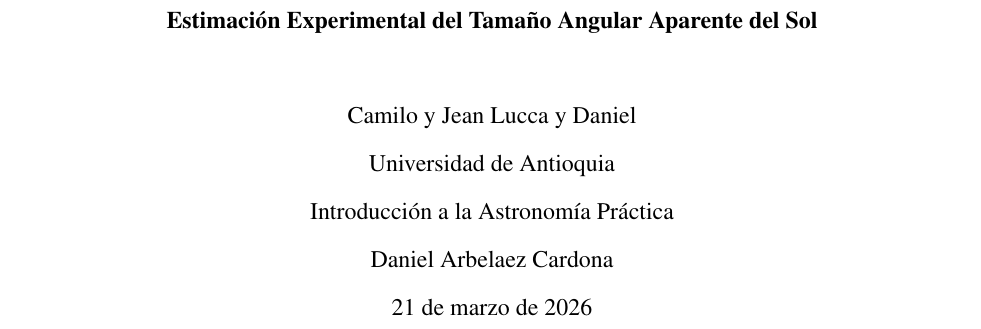
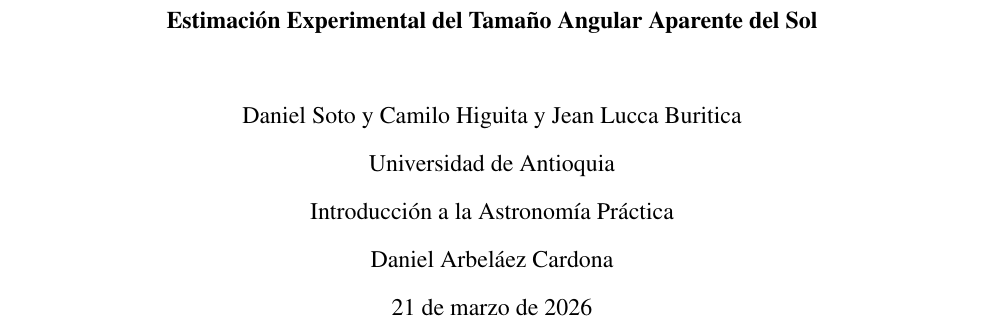
Before and after one commit to Daniel-534/IntroduccionAstronomiaPractica, a LaTeX paper (ProyectoTamañoAngularAparente/ReporteTamañoAngularSol.tex): part of page 1 of 9, cut so that both start at the same text. Compiled offline with pdfLaTeX.

Commit message:
Actualización antes de revisión final

```diff
--- a/ProyectoTamañoAngularAparente/ReporteAPA.tex
+++ b/ProyectoTamañoAngularAparente/ReporteTamañoAngularSol.tex
@@ -17,11 +17,11 @@
 
 \title{Estimación Experimental del Tamaño Angular Aparente del Sol}
 \shorttitle{Tamaño Angular Solar}
-\author{Camilo, Jean Lucca y Daniel}
+\author{Daniel Soto, Camilo Higuita y Jean Lucca Buritica}
 \duedate{\today}
 \affiliation{Universidad de Antioquia}
 \course{Introducción a la Astronomía Práctica}
-\professor{Daniel Arbelaez Cardona}
+\professor{Daniel Arbeláez Cardona}
 
 \abstract{Se estimó el tamaño angular aparente del Sol mediante observaciones temporales de tránsito, usando la relación $\theta = \omega t$ con $\omega = 15^\circ/\mathrm{h}$. Se analizaron 34 mediciones de tiempo con estadística descriptiva y propagación de incertidumbre. La media observada fue $t=3.283\,\mathrm{min}$, equivalente a $\bar{\theta}=0.821^\circ$. Se obtuvo una incertidumbre instrumental de $\delta t=0.25\,\mathrm{min}$ y una incertidumbre angular propagada de $\delta\theta=0.0625^\circ$. El resultado final se reporta como $\bar{\theta}=(0.821\pm0.063)^\circ$, o en minutos de arco, $(49.24\pm3.75)'$. Se discuten fuentes de sesgo sistemático asociadas a la observación visual y al cronometraje manual.}
 
```
Also changed, not shown: ProyectoTamañoAngularAparente/ReporteAPA.pdf (deleted), ProyectoTamañoAngularAparente/ReporteTamañoAngularSol.pdf (added).
